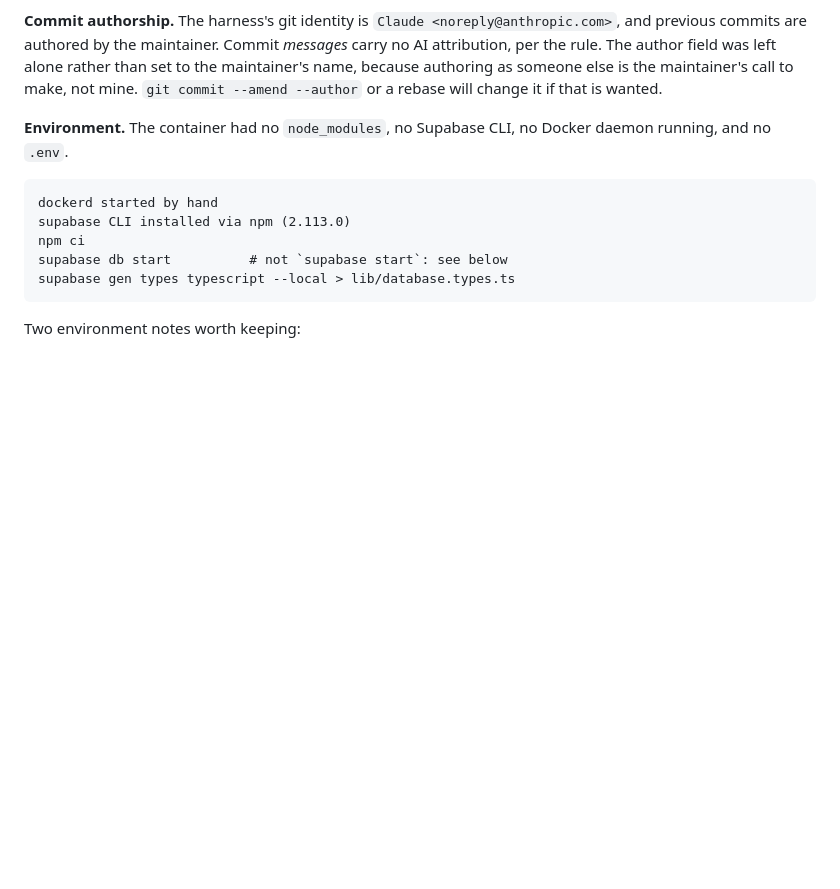
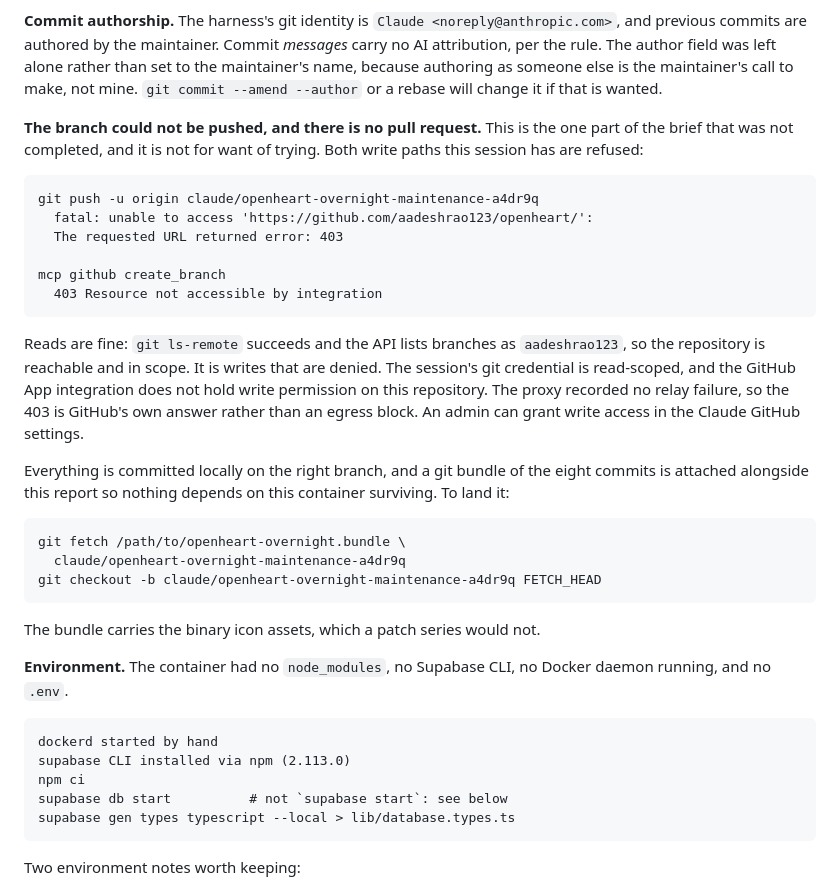
Before and after one commit to aadeshrao123/openheart, a Markdown page: NIGHT_REPORT.md, the part around the change. GitHub-like rendering; blank space fills up the shorter version.

Commit message:
Record that the branch could not be pushed
Both write paths this session holds are refused with 403: the git credential is
read-scoped, and the GitHub App integration does not have write permission on
this repository. Reads work, so the repository is reachable and in scope, and
the proxy recorded no relay failure, which places the refusal at GitHub rather
than at the egress policy.

The report now carries the exact errors, what they mean, and how to land the
work from the bundle that goes with it.

````diff
--- a/NIGHT_REPORT.md
+++ b/NIGHT_REPORT.md
@@ -28,6 +28,38 @@ Commit *messages* carry no AI attribution, per the rule. The author field was
 left alone rather than set to the maintainer's name, because authoring as
 someone else is the maintainer's call to make, not mine. `git commit --amend
 --author` or a rebase will change it if that is wanted.
+
+**The branch could not be pushed, and there is no pull request.** This is the
+one part of the brief that was not completed, and it is not for want of trying.
+Both write paths this session has are refused:
+
+```
+git push -u origin claude/openheart-overnight-maintenance-a4dr9q
+  fatal: unable to access 'https://github.com/aadeshrao123/openheart/':
+  The requested URL returned error: 403
+
+mcp github create_branch
+  403 Resource not accessible by integration
+```
+
+Reads are fine: `git ls-remote` succeeds and the API lists branches as
+`aadeshrao123`, so the repository is reachable and in scope. It is writes that
+are denied. The session's git credential is read-scoped, and the GitHub App
+integration does not hold write permission on this repository. The proxy
+recorded no relay failure, so the 403 is GitHub's own answer rather than an
+egress block. An admin can grant write access in the Claude GitHub settings.
+
+Everything is committed locally on the right branch, and a git bundle of the
+eight commits is attached alongside this report so nothing depends on this
+container surviving. To land it:
+
+```
+git fetch /path/to/openheart-overnight.bundle \
+  claude/openheart-overnight-maintenance-a4dr9q
+git checkout -b claude/openheart-overnight-maintenance-a4dr9q FETCH_HEAD
+```
+
+The bundle carries the binary icon assets, which a patch series would not.
 
 **Environment.** The container had no `node_modules`, no Supabase CLI, no Docker
 daemon running, and no `.env`.
````
